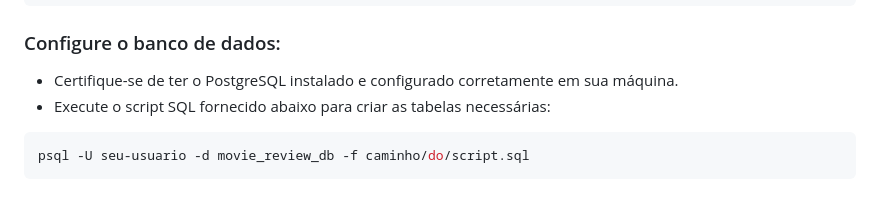
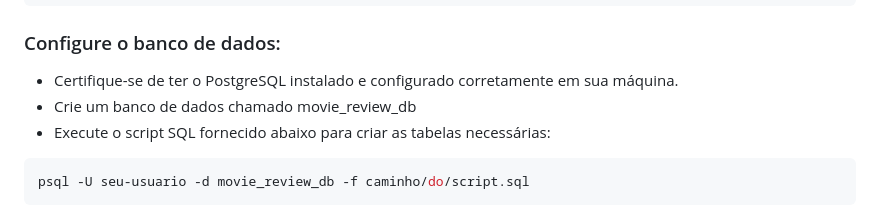
Before and after one commit to IanOliveiraSilva/CritiX, a Markdown page: README.md, the part around the change. GitHub-like rendering.

````diff
--- a/README.md
+++ b/README.md
@@ -34,6 +34,7 @@ Agora você pode prosseguir com as etapas de instalação local.
 ```
 ### Configure o banco de dados:
 - Certifique-se de ter o PostgreSQL instalado e configurado corretamente em sua máquina.
+- Crie um banco de dados chamado movie_review_db
 - Execute o script SQL fornecido abaixo para criar as tabelas necessárias:
 ```bash
 psql -U seu-usuario -d movie_review_db -f caminho/do/script.sql
````
